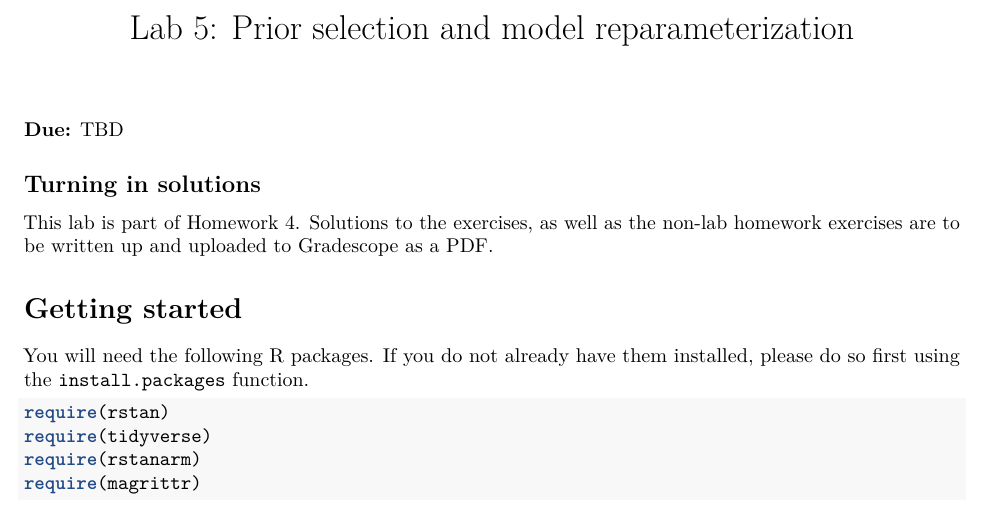
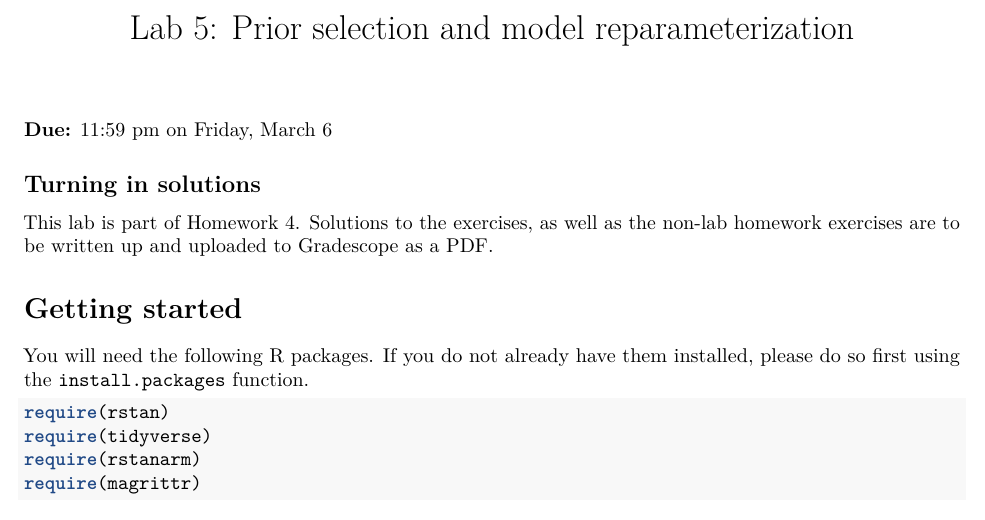
Before and after one commit to omelikechi/sta402spring26, an R Markdown document (labs/lab05/lab05.Rmd): part of page 1 of 14, cut so that both start at the same text. The pictures show the output file labs/lab05/lab05.pdf that the author committed with the source.

Commit message:
schedule

````diff
--- a/labs/lab05/lab05.Rmd
+++ b/labs/lab05/lab05.Rmd
@@ -27,7 +27,7 @@ ggplot2::theme_set(ggplot2::theme_bw())
 knitr::opts_chunk$set(fig.align = 'center')
 ```
 
-**Due:** TBD
+**Due:** 11:59 pm on Friday, March 6
 
 ## Turning in solutions
 
````
Also changed, not shown: index.html, labs/lab05/lab05.pdf.
